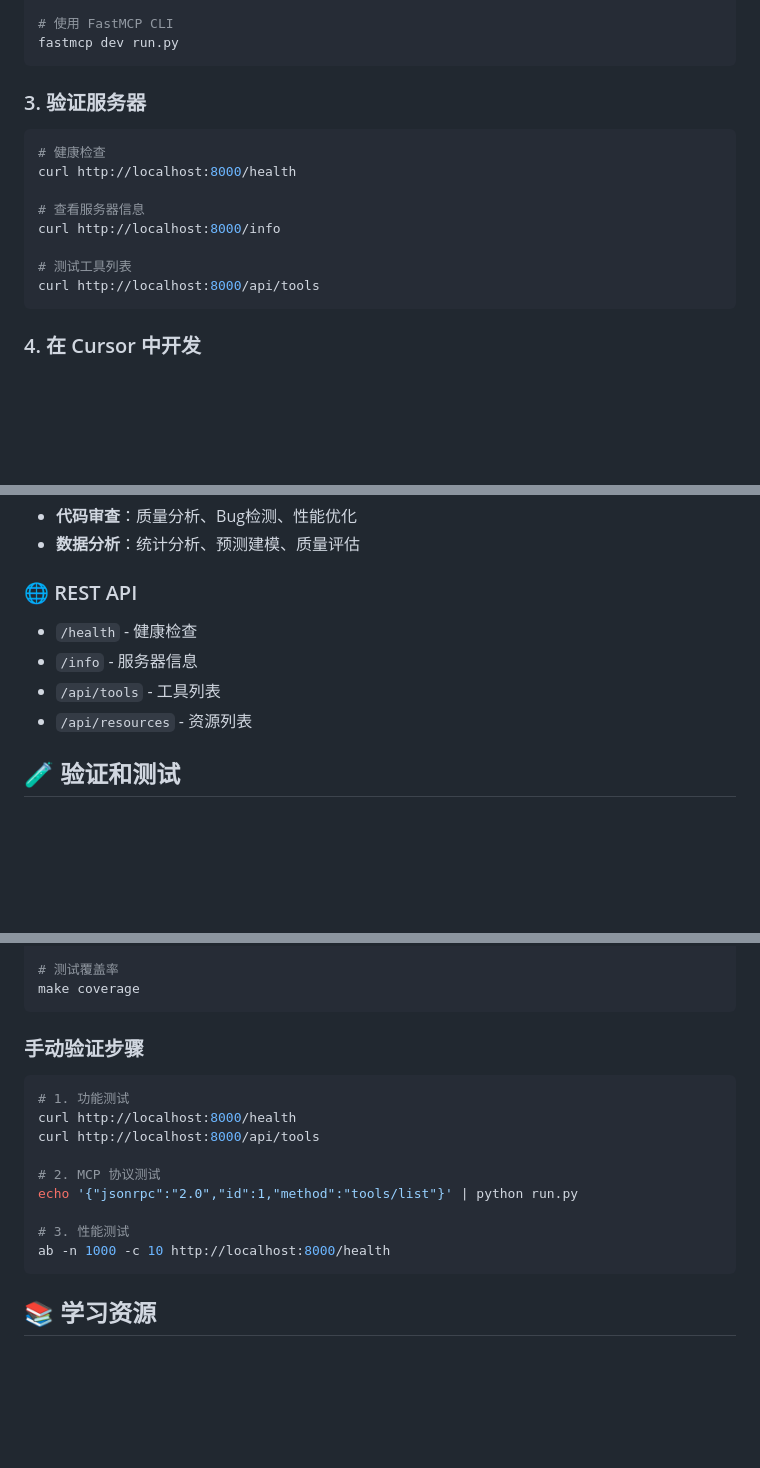
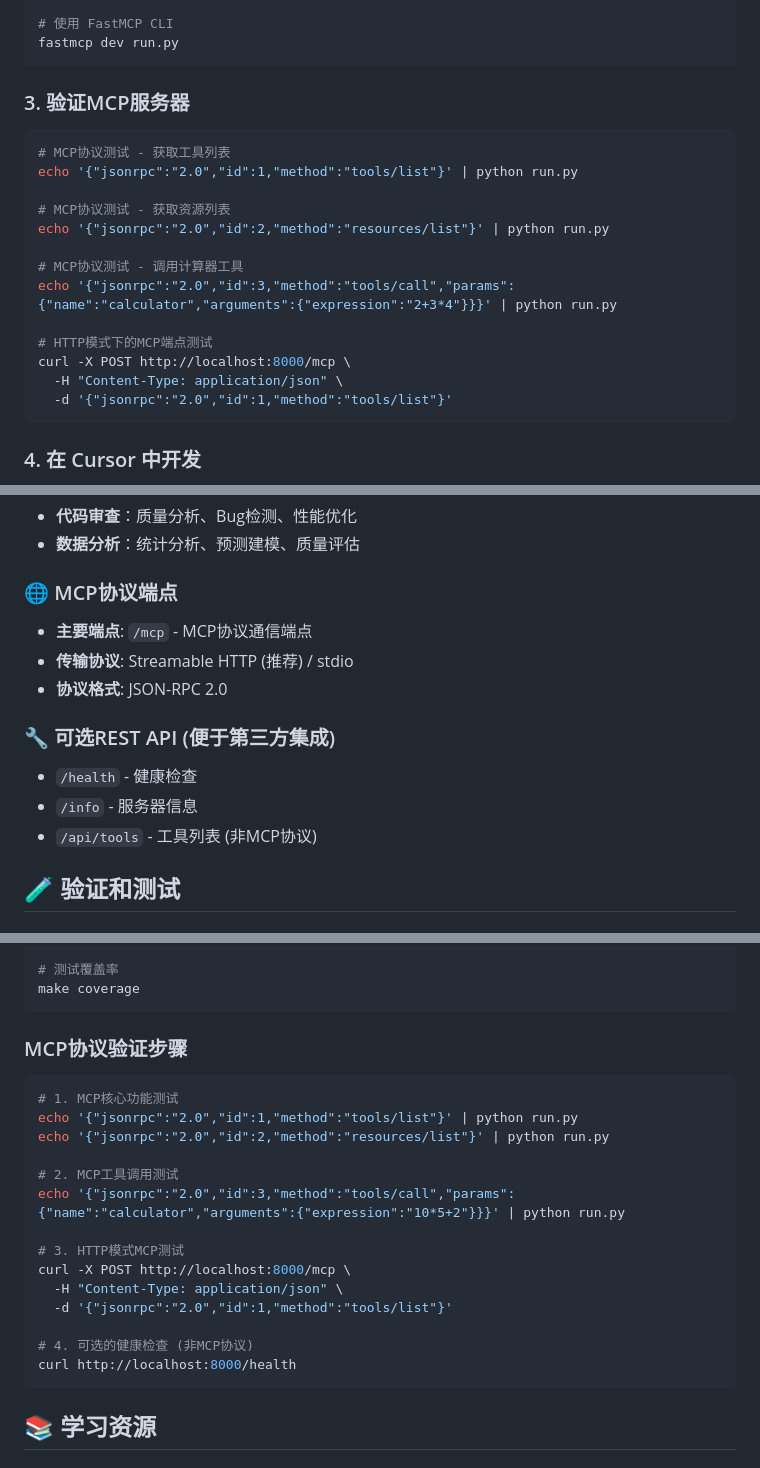
Before and after one commit to WW-AI-Lab/Awesome-MCP-Scaffold, a Markdown page: README.md, 3 parts joined by grey strips. Drawn GitHub-style; blank space fills up the shorter version.

````diff
--- a/README.md
+++ b/README.md
@@ -70,17 +70,22 @@ python run.py --transport streamable-http --port 8000
 fastmcp dev run.py
 ```
 
-### 3. 验证服务器
+### 3. 验证MCP服务器
 
 ```bash
-# 健康检查
-curl http://localhost:8000/health
+# MCP协议测试 - 获取工具列表
+echo '{"jsonrpc":"2.0","id":1,"method":"tools/list"}' | python run.py
 
-# 查看服务器信息
-curl http://localhost:8000/info
+# MCP协议测试 - 获取资源列表
+echo '{"jsonrpc":"2.0","id":2,"method":"resources/list"}' | python run.py
 
-# 测试工具列表
-curl http://localhost:8000/api/tools
+# MCP协议测试 - 调用计算器工具
+echo '{"jsonrpc":"2.0","id":3,"method":"tools/call","params":{"name":"calculator","arguments":{"expression":"2+3*4"}}}' | python run.py
+
+# HTTP模式下的MCP端点测试
+curl -X POST http://localhost:8000/mcp \
+  -H "Content-Type: application/json" \
+  -d '{"jsonrpc":"2.0","id":1,"method":"tools/list"}'
 ```
 
 ### 4. 在 Cursor 中开发
@@ -212,11 +207,15 @@ docker-compose up -d
 - **代码审查**：质量分析、Bug检测、性能优化
 - **数据分析**：统计分析、预测建模、质量评估
 
-### 🌐 REST API
+### 🌐 MCP协议端点
+- **主要端点**: `/mcp` - MCP协议通信端点
+- **传输协议**: Streamable HTTP (推荐) / stdio
+- **协议格式**: JSON-RPC 2.0
+
+### 🔧 可选REST API (便于第三方集成)
 - `/health` - 健康检查
 - `/info` - 服务器信息
-- `/api/tools` - 工具列表
-- `/api/resources` - 资源列表
+- `/api/tools` - 工具列表 (非MCP协议)
 
 ## 🧪 验证和测试
 
@@ -232,17 +231,22 @@ make lint
 make coverage
 ```
 
-### 手动验证步骤
+### MCP协议验证步骤
 ```bash
-# 1. 功能测试
+# 1. MCP核心功能测试
+echo '{"jsonrpc":"2.0","id":1,"method":"tools/list"}' | python run.py
+echo '{"jsonrpc":"2.0","id":2,"method":"resources/list"}' | python run.py
+
+# 2. MCP工具调用测试
+echo '{"jsonrpc":"2.0","id":3,"method":"tools/call","params":{"name":"calculator","arguments":{"expression":"10*5+2"}}}' | python run.py
+
+# 3. HTTP模式MCP测试
+curl -X POST http://localhost:8000/mcp \
+  -H "Content-Type: application/json" \
+  -d '{"jsonrpc":"2.0","id":1,"method":"tools/list"}'
+
+# 4. 可选的健康检查 (非MCP协议)
 curl http://localhost:8000/health
-curl http://localhost:8000/api/tools
-
-# 2. MCP 协议测试
-echo '{"jsonrpc":"2.0","id":1,"method":"tools/list"}' | python run.py
-
-# 3. 性能测试
-ab -n 1000 -c 10 http://localhost:8000/health
 ```
 
 ## 📚 学习资源
````
Also changed, not shown: other parts of README.md (+1 -11 lines), README_EN.md (+33 -19 lines).
